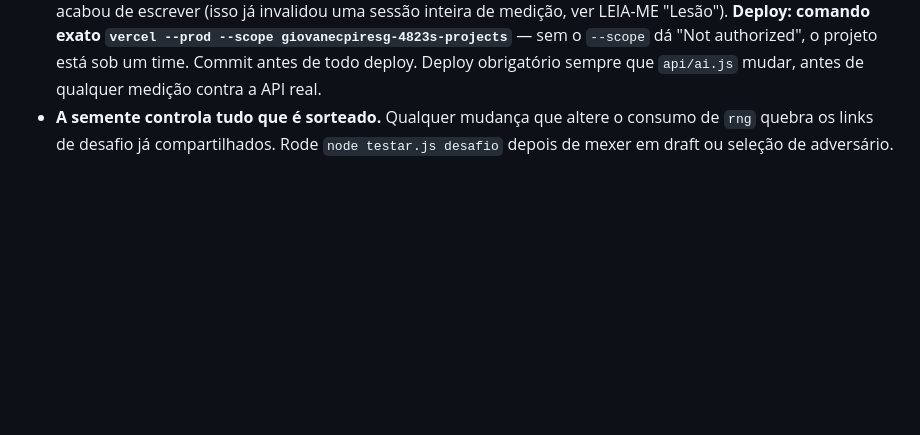
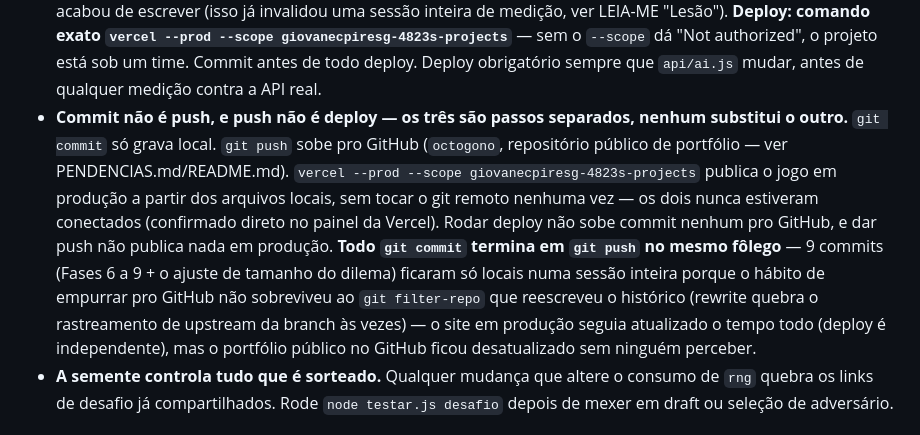
Before and after one commit to giovanecabral/octogono, a Markdown page: CLAUDE.md, the part around the change. Rendered like a GitHub page; blank space fills up the shorter version.

Commit message:
CLAUDE.md: registra que commit, push e deploy são três passos separados
Achado pelo usuário: 9 commits (Fases 6 a 9 + o ajuste de tamanho do
dilema) ficaram só locais por uma sessão inteira — o hábito de git
push não sobreviveu ao git filter-repo que reescreveu o histórico
antes disso (rewrite pode quebrar o rastreamento de upstream da
branch). O site em produção seguia sempre atualizado (vercel --prod
não depende do git remoto, os dois nunca estiveram conectados — já
confirmado direto no painel da Vercel), mas o portfólio público no
GitHub ficou desatualizado sem ninguém perceber, porque nada
verificava isso.

Regra nova: todo git commit termina em git push no mesmo fôlego.

Co-Authored-By: Claude Sonnet 5 <noreply@anthropic.com>

```diff
--- a/CLAUDE.md
+++ b/CLAUDE.md
@@ -106,6 +106,21 @@ Cada uma foi tomada depois de medir. O `LEIA-ME.md` tem os números.
   `--scope` dá "Not authorized", o projeto está sob um time. Commit antes de
   todo deploy. Deploy obrigatório sempre que `api/ai.js` mudar, antes de
   qualquer medição contra a API real.
+- **Commit não é push, e push não é deploy — os três são passos separados,
+  nenhum substitui o outro.** `git commit` só grava local. `git push` sobe
+  pro GitHub (`octogono`, repositório público de portfólio — ver
+  PENDENCIAS.md/README.md). `vercel --prod --scope
+  giovanecpiresg-4823s-projects` publica o jogo em produção a partir dos
+  arquivos locais, sem tocar o git remoto nenhuma vez — os dois nunca
+  estiveram conectados (confirmado direto no painel da Vercel). Rodar
+  deploy não sobe commit nenhum pro GitHub, e dar push não publica nada em
+  produção. **Todo `git commit` termina em `git push` no mesmo fôlego** —
+  9 commits (Fases 6 a 9 + o ajuste de tamanho do dilema) ficaram só
+  locais numa sessão inteira porque o hábito de empurrar pro GitHub não
+  sobreviveu ao `git filter-repo` que reescreveu o histórico (rewrite
+  quebra o rastreamento de upstream da branch às vezes) — o site em
+  produção seguia atualizado o tempo todo (deploy é independente), mas o
+  portfólio público no GitHub ficou desatualizado sem ninguém perceber.
 - **A semente controla tudo que é sorteado.** Qualquer mudança que altere o
   consumo de `rng` quebra os links de desafio já compartilhados. Rode
   `node testar.js desafio` depois de mexer em draft ou seleção de adversário.
```
